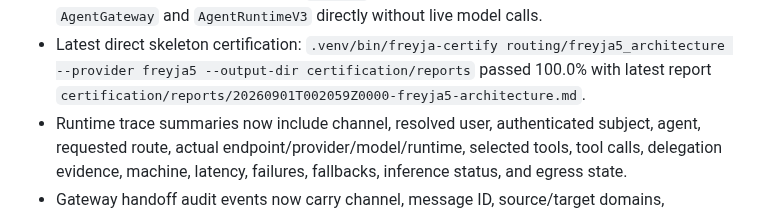
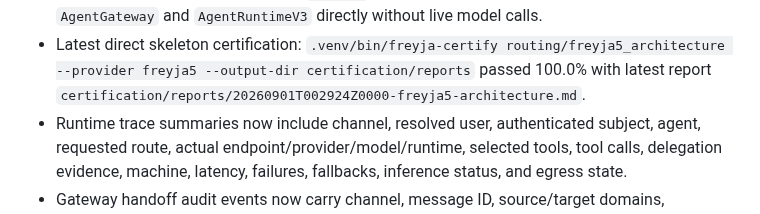
Before and after one commit to smokinjoev/freyja-os, a Markdown page: docs/FREYJA-5.0-STATUS.md, the part around the change. Rendered like a GitHub page.

Commit message:
freyja 5.0: refresh vulcan certification status

```diff
--- a/docs/FREYJA-5.0-STATUS.md
+++ b/docs/FREYJA-5.0-STATUS.md
@@ -56,7 +56,7 @@ tasks.
 - Latest direct skeleton certification:
   `.venv/bin/freyja-certify routing/freyja5_architecture --provider freyja5 --output-dir certification/reports`
   passed 100.0% with latest report
-  `certification/reports/20260901T002059Z0000-freyja5-architecture.md`.
+  `certification/reports/20260901T002924Z0000-freyja5-architecture.md`.
 - Runtime trace summaries now include channel, resolved user, authenticated
   subject, agent, requested route, actual endpoint/provider/model/runtime,
   selected tools, tool calls, delegation evidence, machine, latency, failures,
```
